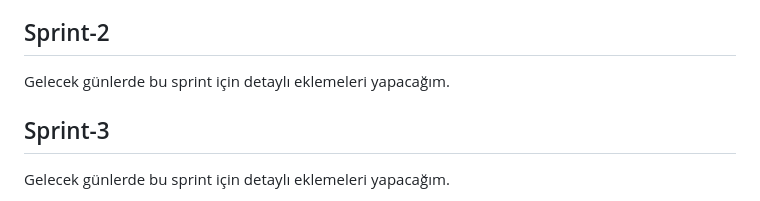
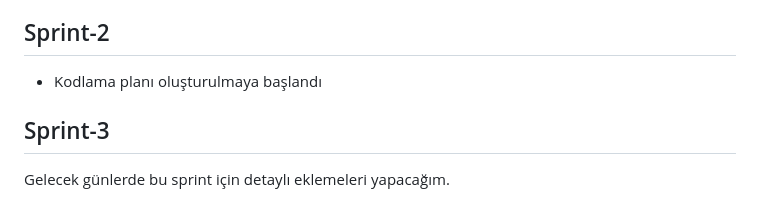
Before and after one commit to AEnesOK/YZTA-Group309, a Markdown page: README.md, the part around the change. Rendered like a GitHub page.

Commit message:
Add coding plan to Sprint-2 in README
Updated Sprint-2 section to include coding plan.

```diff
--- a/README.md
+++ b/README.md
@@ -130,7 +130,7 @@ Sprint 1 tamamen altyapı, mimari kararlar ve tasarım üzerine kurulduğu için
 
 
 ## Sprint-2
-Gelecek günlerde bu sprint için detaylı eklemeleri yapacağım.
+- Kodlama planı oluşturulmaya başlandı
 
 ## Sprint-3
 Gelecek günlerde bu sprint için detaylı eklemeleri yapacağım.
```
